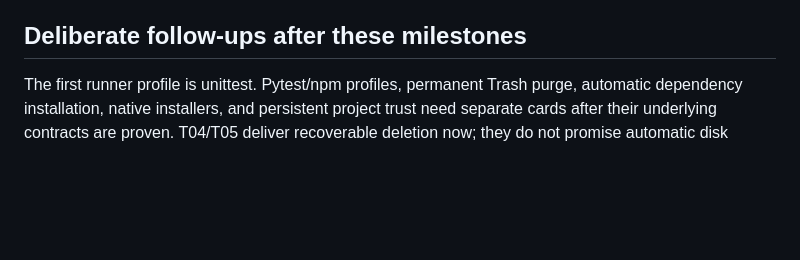
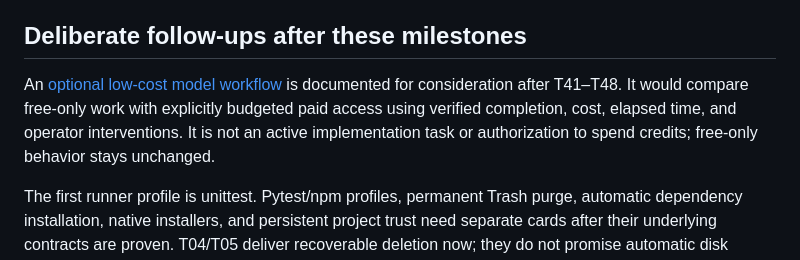
Before and after one commit to cheapoS/CheapoS, a Markdown page: TASKS.md, the part around the change. Drawn GitHub-style; blank space fills up the shorter version.

Commit message:
Document a deferred opt-in low-cost model workflow

```diff
--- a/TASKS.md
+++ b/TASKS.md
@@ -172,6 +172,12 @@ CONTRIBUTING.md for focused iteration and explicitly selected integration checks
 
 ## Deliberate follow-ups after these milestones
 
+An [optional low-cost model workflow](docs/development/optional-low-cost-workflow.md)
+is documented for consideration after T41–T48. It would compare free-only work
+with explicitly budgeted paid access using verified completion, cost, elapsed
+time, and operator interventions. It is not an active implementation task or
+authorization to spend credits; free-only behavior stays unchanged.
+
 The first runner profile is unittest. Pytest/npm profiles, permanent Trash purge,
 automatic dependency installation, native installers, and persistent project trust
 need separate cards after their underlying contracts are proven. T04/T05 deliver
```
Also changed, not shown: docs/development/optional-low-cost-workflow.md (added, +118 -0 lines).
